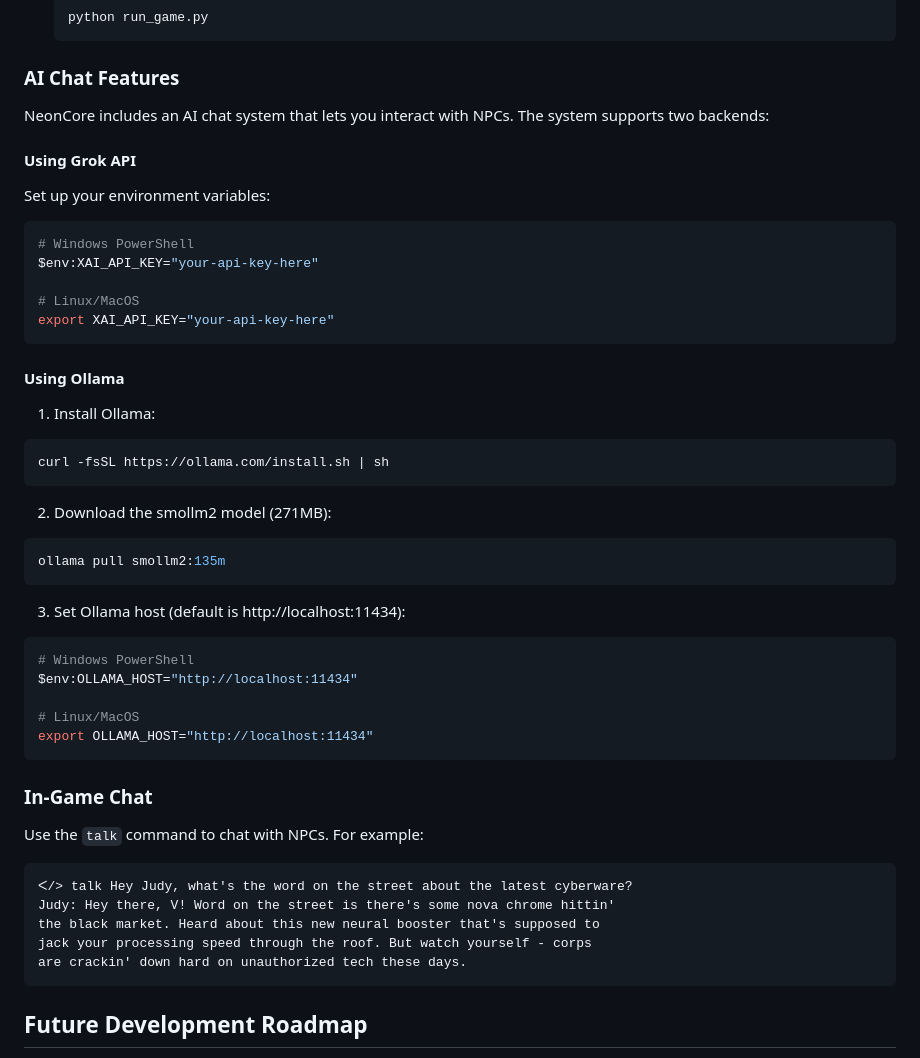
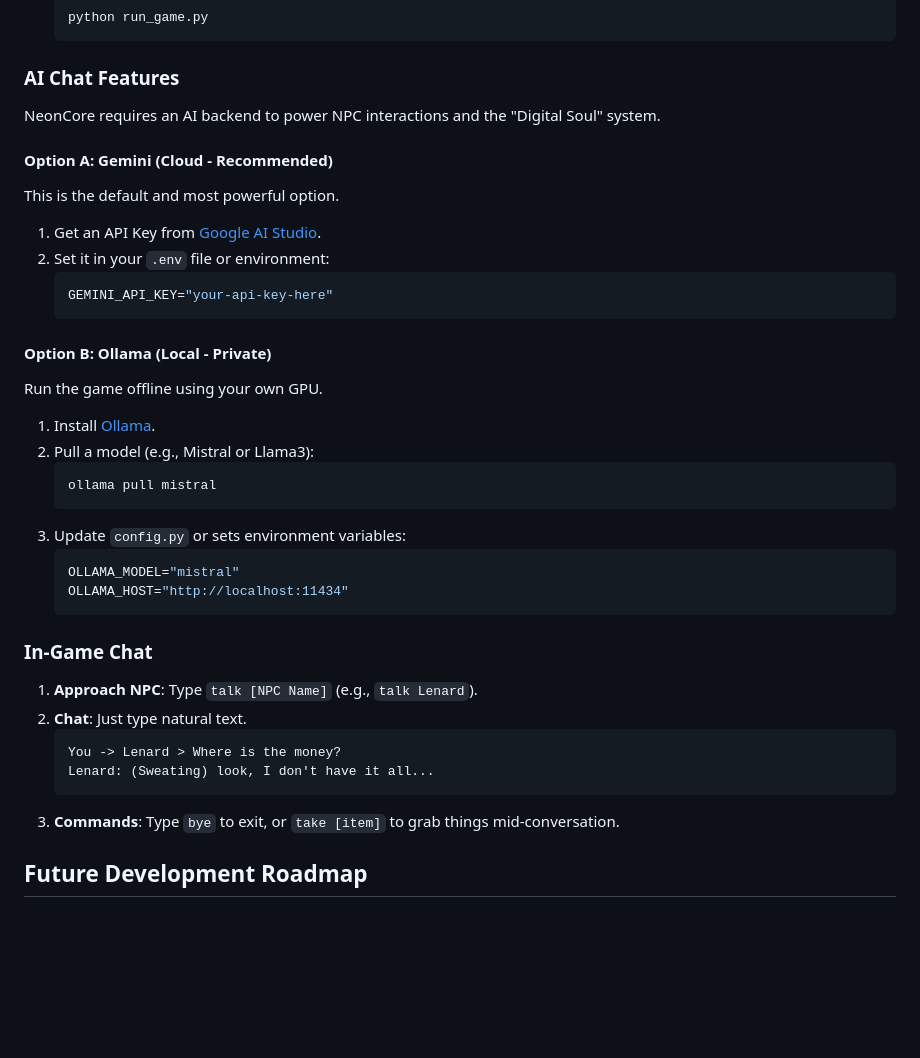
Before and after one commit to miron/NeonCore, a Markdown page: README.md, the part around the change. GitHub-like rendering; blank space fills up the shorter version.

Commit message:
docs: update AI backend instructions

````diff
--- a/README.md
+++ b/README.md
@@ -67,50 +67,37 @@ python run_game.py
    ```
 
 ### AI Chat Features
+NeonCore requires an AI backend to power NPC interactions and the "Digital Soul" system.
 
-NeonCore includes an AI chat system that lets you interact with NPCs. The system supports two backends:
+#### Option A: Gemini (Cloud - Recommended)
+This is the default and most powerful option.
+1. Get an API Key from [Google AI Studio](https://aistudio.google.com/).
+2. Set it in your `.env` file or environment:
+   ```bash
+   GEMINI_API_KEY="your-api-key-here"
+   ```
 
-#### Using Grok API
-Set up your environment variables:
-```bash
-# Windows PowerShell
-$env:XAI_API_KEY="your-api-key-here"
-
-# Linux/MacOS
-export XAI_API_KEY="your-api-key-here"
-```
-
-#### Using Ollama
-1. Install Ollama:
-```bash
-curl -fsSL https://ollama.com/install.sh | sh
-```
-
-2. Download the smollm2 model (271MB):
-```bash
-ollama pull smollm2:135m
-```
-
-3. Set Ollama host (default is http://localhost:11434):
-```bash
-# Windows PowerShell
-$env:OLLAMA_HOST="http://localhost:11434"
-
-# Linux/MacOS
-export OLLAMA_HOST="http://localhost:11434"
-```
+#### Option B: Ollama (Local - Private)
+Run the game offline using your own GPU.
+1. Install [Ollama](https://ollama.com/).
+2. Pull a model (e.g., Mistral or Llama3):
+   ```bash
+   ollama pull mistral
+   ```
+3. Update `config.py` or sets environment variables:
+   ```bash
+   OLLAMA_MODEL="mistral"
+   OLLAMA_HOST="http://localhost:11434"
+   ```
 
 ### In-Game Chat
-
-Use the `talk` command to chat with NPCs. For example:
-
-```
-ᐸ/> talk Hey Judy, what's the word on the street about the latest cyberware?
-Judy: Hey there, V! Word on the street is there's some nova chrome hittin'
-the black market. Heard about this new neural booster that's supposed to
-jack your processing speed through the roof. But watch yourself - corps
-are crackin' down hard on unauthorized tech these days.
-```
+1. **Approach NPC**: Type `talk [NPC Name]` (e.g., `talk Lenard`).
+2. **Chat**: Just type natural text.
+   ```
+   You -> Lenard > Where is the money?
+   Lenard: (Sweating) look, I don't have it all...
+   ```
+3. **Commands**: Type `bye` to exit, or `take [item]` to grab things mid-conversation.
 
 ## Future Development Roadmap
 
````
